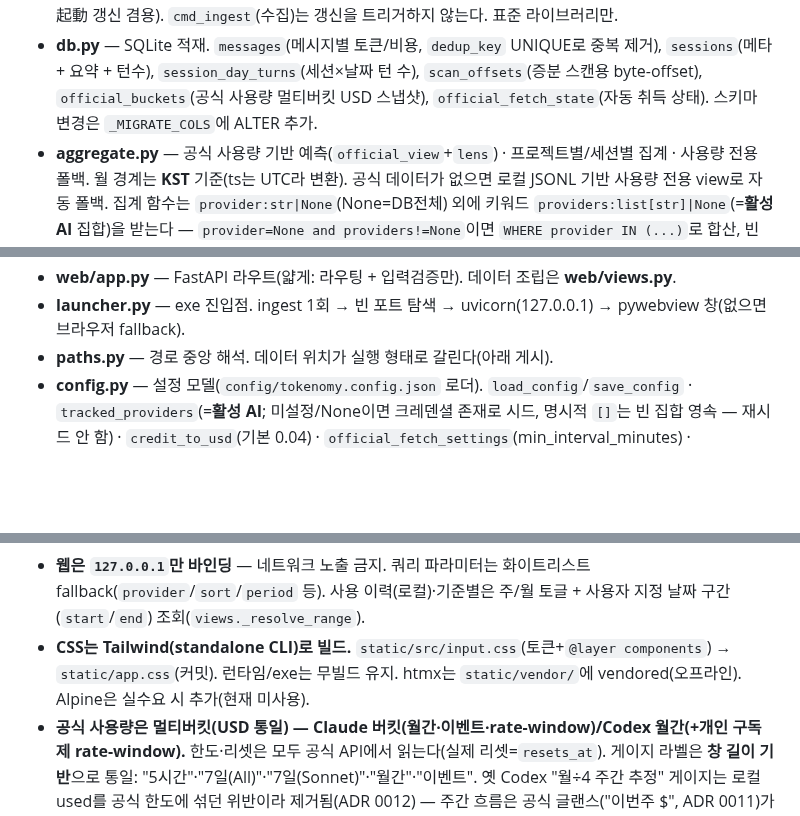
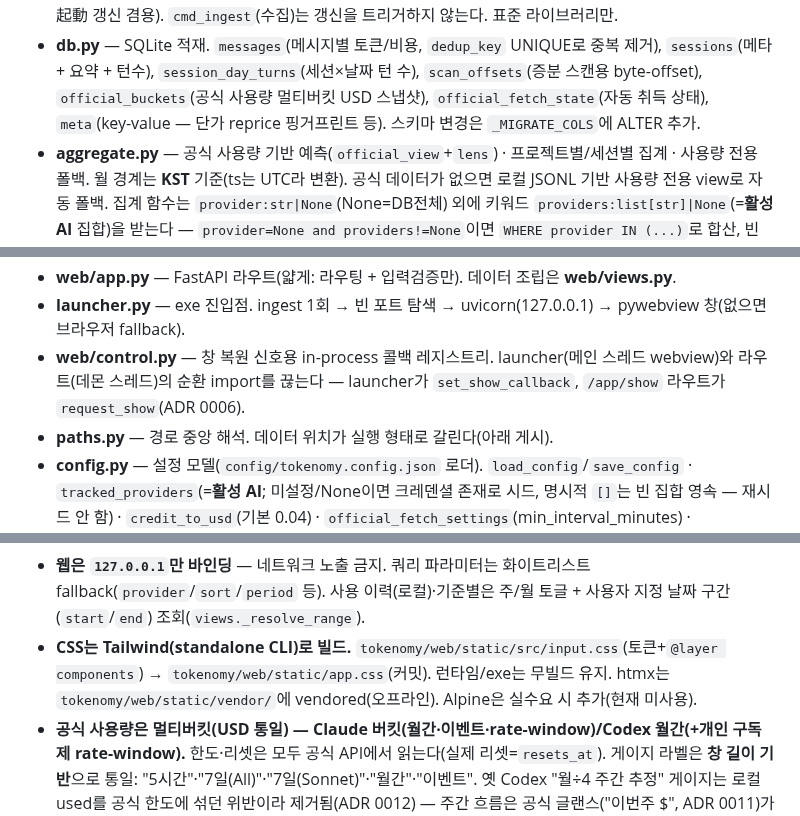
Before and after one commit to genius-kim-samsung/tokenomy, a Markdown page: CLAUDE.md, 3 parts joined by grey strips. Drawn GitHub-style; blank space fills up the shorter version.

Commit message:
docs(claude-md): 아키텍처 문서 동기화 — meta 테이블·web/control.py·static 경로
- db.py 항목에 meta(key-value, 단가 reprice 핑거프린트) 테이블 추가
- web/control.py 모듈 항목 신설(창 복원 콜백 레지스트리, ADR 0006)
- CSS 경로를 tokenomy/web/static/* 절대 경로로 정정

Co-Authored-By: Claude Opus 4.8 (1M context) <noreply@anthropic.com>
Claude-Session: https://claude.ai/code/session_01LCQXB7joSmGvswYvoimuKj

```diff
--- a/CLAUDE.md
+++ b/CLAUDE.md
@@ -52,7 +52,7 @@ start_tokenomy.bat         # ingest → 대시보드 → 브라우저 자동 열
   트리거(ADR 0003): **수동** 갱신 버튼 `POST /official/refresh`(manual=True, throttle bypass) + **자동** 폴링 `GET /official/section`(manual=False, throttle 적용 — 대시보드 `hx-trigger="load, every Nm"`, load가 起動 갱신 겸용). `cmd_ingest`(수집)는 갱신을 트리거하지 않는다. 표준 라이브러리만.
 - **db.py** — SQLite 적재. `messages`(메시지별 토큰/비용, `dedup_key` UNIQUE로 중복 제거),
   `sessions`(메타 + 요약 + 턴수), `session_day_turns`(세션×날짜 턴 수), `scan_offsets`(증분 스캔용 byte-offset),
-  `official_buckets`(공식 사용량 멀티버킷 USD 스냅샷), `official_fetch_state`(자동 취득 상태). 스키마 변경은 `_MIGRATE_COLS`에 ALTER 추가.
+  `official_buckets`(공식 사용량 멀티버킷 USD 스냅샷), `official_fetch_state`(자동 취득 상태), `meta`(key-value — 단가 reprice 핑거프린트 등). 스키마 변경은 `_MIGRATE_COLS`에 ALTER 추가.
 - **aggregate.py** — 공식 사용량 기반 예측(`official_view`+`lens`) · 프로젝트별/세션별 집계 · 사용량 전용 폴백. 월 경계는 **KST** 기준(ts는 UTC라 변환). 공식 데이터가 없으면 로컬 JSONL 기반 사용량 전용 view로 자동 폴백. 집계 함수는 `provider:str|None`(None=DB전체) 외에 키워드 `providers:list[str]|None`(=**활성 AI** 집합)을 받는다 — `provider=None and providers!=None`이면 `WHERE provider IN (...)`로 합산, 빈 집합 `[]`은 `WHERE 0`(빈 결과). 뷰 경계가 활성 집합을 주입하므로 화면의 "전체"는 **DB 전체가 아니라 활성 AI 합산**이다(ADR 0005).
 - **pricing.py + config/pricing.json** — 모델명 매칭으로 토큰→USD. `pricing_overrides`로 사용자 단가 override.
   `cost_usd`는 (토큰×단가)의 **캐시값** — 단가(pricing.json/overrides)가 바뀌면 `ingest`가 단가
@@ -60,6 +60,7 @@ start_tokenomy.bat         # ingest → 대시보드 → 브라우저 자동 열
   컬럼에 저장해 재계산도 정확. 증분 적재 + dedup 가드는 옛 행을 다시 안 건드리므로 이 경로가 필수.
 - **web/app.py** — FastAPI 라우트(얇게: 라우팅 + 입력검증만). 데이터 조립은 **web/views.py**.
 - **launcher.py** — exe 진입점. ingest 1회 → 빈 포트 탐색 → uvicorn(127.0.0.1) → pywebview 창(없으면 브라우저 fallback).
+- **web/control.py** — 창 복원 신호용 in-process 콜백 레지스트리. launcher(메인 스레드 webview)와 라우트(데몬 스레드)의 순환 import를 끊는다 — launcher가 `set_show_callback`, `/app/show` 라우트가 `request_show`(ADR 0006).
 - **paths.py** — 경로 중앙 해석. 데이터 위치가 실행 형태로 갈린다(아래 게시).
 - **config.py** — 설정 모델(`config/tokenomy.config.json` 로더). `load_config`/`save_config` ·
   `tracked_providers`(=**활성 AI**; 미설정/None이면 크레덴셜 존재로 시드, 명시적 `[]`는 빈 집합 영속 — 재시드 안 함) · `credit_to_usd`(기본 0.04) ·
@@ -90,7 +91,7 @@ start_tokenomy.bat         # ingest → 대시보드 → 브라우저 자동 열
 - **리셋 주기는 공식 API `resets_at` 기준.** Claude=월간 리셋(공식 API가 `resets_at` 타임스탬프 제공). Codex=주간 리셋(매주 월요일, 공식 API가 남은 크레딧·리셋 시각 제공). 한도·리셋 정보는 모두 공식 취득 스냅샷에서 읽는다 — 수동 예산 입력이나 `budget_start` clamp는 더 이상 없다.
 - **웹은 `127.0.0.1`만 바인딩** — 네트워크 노출 금지. 쿼리 파라미터는 화이트리스트 fallback(`provider`/`sort`/`period` 등).
   사용 이력(로컬)·기준별은 주/월 토글 + 사용자 지정 날짜 구간(`start`/`end`) 조회(`views._resolve_range`).
-- **CSS는 Tailwind(standalone CLI)로 빌드.** `static/src/input.css`(토큰+`@layer components`) → `static/app.css`(커밋). 런타임/exe는 무빌드 유지. htmx는 `static/vendor/`에 vendored(오프라인). Alpine은 실수요 시 추가(현재 미사용).
+- **CSS는 Tailwind(standalone CLI)로 빌드.** `tokenomy/web/static/src/input.css`(토큰+`@layer components`) → `tokenomy/web/static/app.css`(커밋). 런타임/exe는 무빌드 유지. htmx는 `tokenomy/web/static/vendor/`에 vendored(오프라인). Alpine은 실수요 시 추가(현재 미사용).
 - **공식 사용량은 멀티버킷(USD 통일) — Claude 버킷(월간·이벤트·rate-window)/Codex 월간(+개인 구독제 rate-window).** 한도·리셋은 모두 공식 API에서 읽는다(실제 리셋=`resets_at`). 게이지 라벨은 **창 길이 기반**으로 통일: "5시간"·"7일(All)"·"7일(Sonnet)"·"월간"·"이벤트". 옛 Codex "월÷4 주간 추정" 게이지는 로컬 used를 공식 한도에 섞던 위반이라 제거됨(ADR 0012) — 주간 흐름은 공식 글랜스("이번주 $", ADR 0011)가 대신한다. `credit_to_usd`(config, 기본 0.04)로 크레딧 환산, 토큰 cost 경로와 분리. 구 단일값 `official_usage` 테이블은 `_migrate`가 DROP(로컬 단일 사용자라 이관 없음).
 - **공식 사용량 취득(=갱신)은 default-on(tracked providers만)·비차단.** `tracked_providers` 목록에 있는 provider만 공식 API를 호출하고, 첫 실행 시 크레덴셜 파일 존재로 시드한다. 갱신은 **수집(`cmd_ingest`)과 분리** — 수집은 로컬 JSONL 재스캔만, 갱신은 웹 라우트(수동 버튼/자동 폴링)가 담당한다(ADR 0003). 起動 갱신은 대시보드 로드 시 `hx-trigger="load"`가 겸한다(launcher는 수집만 동기 실행).
   타임아웃 ≤3s, **백오프 없음**(단발 시도, 실패 즉시 포기). `min_interval_minutes`="자동 갱신 간격"(기본 10) — 자동 폴링 주기이자 자동 호출 최소 간격. **수동 갱신은 이 간격을 무시(throttle bypass)**한다. 엔드포인트 quota는 CLI와 공유 — 충돌 못 막음. `TOKENOMY_SKIP_OFFICIAL_FETCH`로 전체 강제 차단 가능.
```
